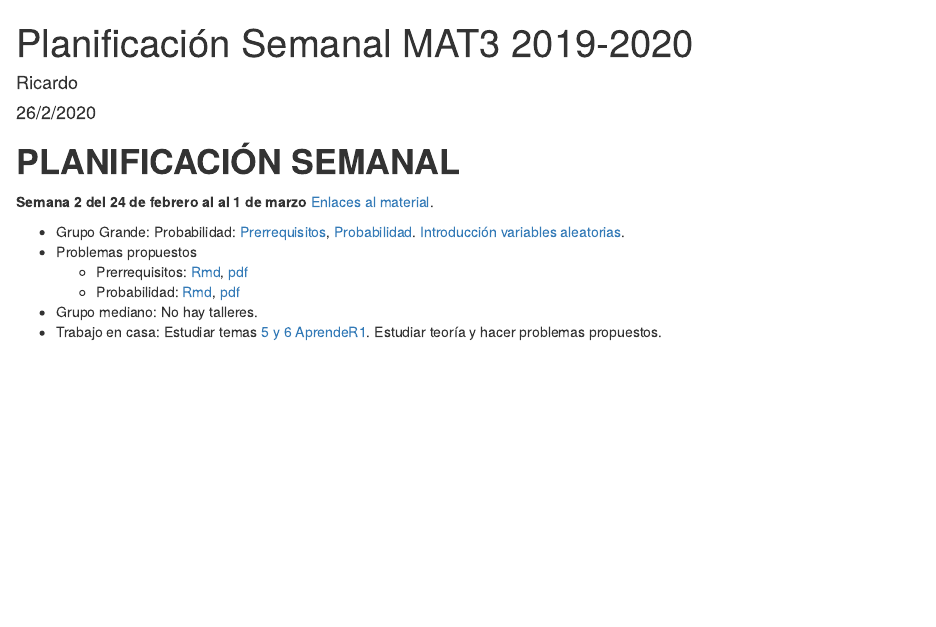
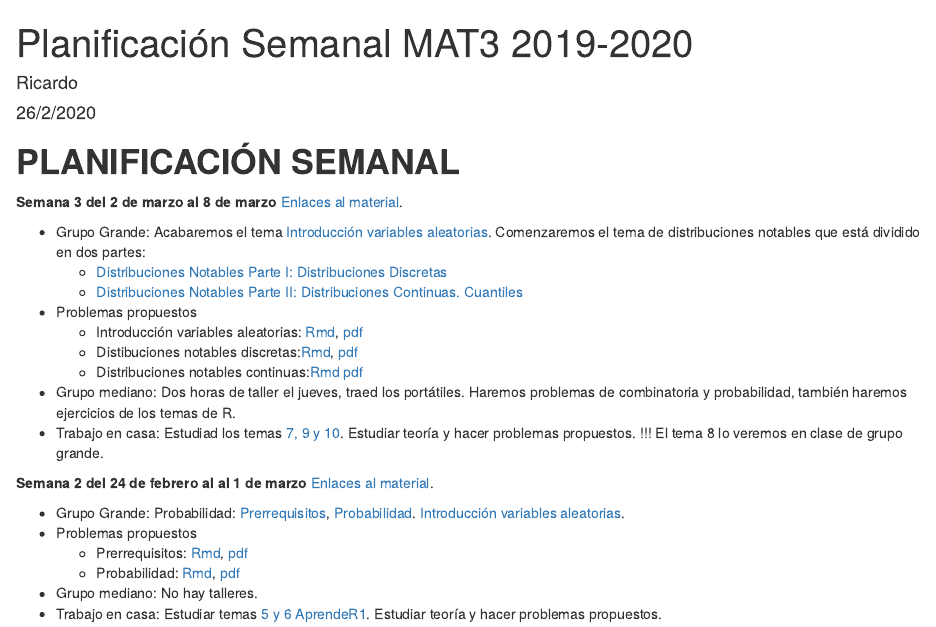
Before and after one commit to RicUIB/mat3, an R Markdown document (README.Rmd): the page in a window 1100 px wide, from its top. The pictures show the output file README.html that the author committed with the source, opened offline.

Commit message:
Actualización semana 3

```diff
--- a/README.Rmd
+++ b/README.Rmd
@@ -10,6 +10,28 @@ output:
 
 **PLANIFICACIÓN SEMANAL**
 ==========================================
+
+**Semana 3 del 2 de marzo al 8 de marzo** [Enlaces al material](https://ricuib.github.io/Enlaces/).
+
+* Grupo Grande:
+Acabaremos el  tema
+[Introducción variables aleatorias](https://joanby.github.io/bookdown-probabilidad/variables-aleatorias.html).
+Comenzaremos el tema de distribuciones notables que está dividido en dos partes:
+  + [Distribuciones Notables Parte I: Distribuciones Discretas](https://joanby.github.io/probabilidad/Tema_3_1_Notables#1)
+  + [Distribuciones Notables Parte II: Distribuciones Continuas. Cuantiles](https://joanby.github.io/probabilidad/Tema_3_2_Notables#1)
+
+* Problemas propuestos
+  + Introducción variables aleatorias: [Rmd](https://github.com/joanby/probabilidad/blob/master/ejercicios/Tema%202%20-%20Variables%20Aleatorias.Rmd),
+[pdf](https://github.com/joanby/probabilidad/blob/master/ejercicios/Tema-2---Variables-Aleatorias.pdf)
+  + Distibuciones notables discretas:[Rmd](https://github.com/joanby/probabilidad/blob/master/ejercicios/Tema%203%20-%20Notables_discretas.Rmd), [pdf](https://github.com/joanby/probabilidad/blob/master/ejercicios/Tema-3---Notables_discretas.pdf)
+  + Distribuciones notables continuas:[Rmd](https://github.com/joanby/probabilidad/blob/master/ejercicios/Tema%203%20-%20Notables_continuas.Rmd)
+[pdf](https://github.com/joanby/probabilidad/blob/master/ejercicios/Tema-3---Notables_continuas.pdf)
+
+* Grupo mediano:  Dos horas de taller el jueves, traed los portátiles. Haremos problemas de combinatoria y probabilidad, también haremos ejercicios de los temas de R.
+* Trabajo en casa: Estudiad los temas [7, 9 y 10](https://aprender-uib.github.io/AprendeR1/). Estudiar teoría y hacer problemas propuestos. !!! El tema 8 lo veremos en clase de grupo grande.
+
+
+
 
 **Semana 2 del 24 de febrero al al  1 de marzo** [Enlaces al material](https://ricuib.github.io/Enlaces/).
 
```
Also changed, not shown: README.html, README.md.
